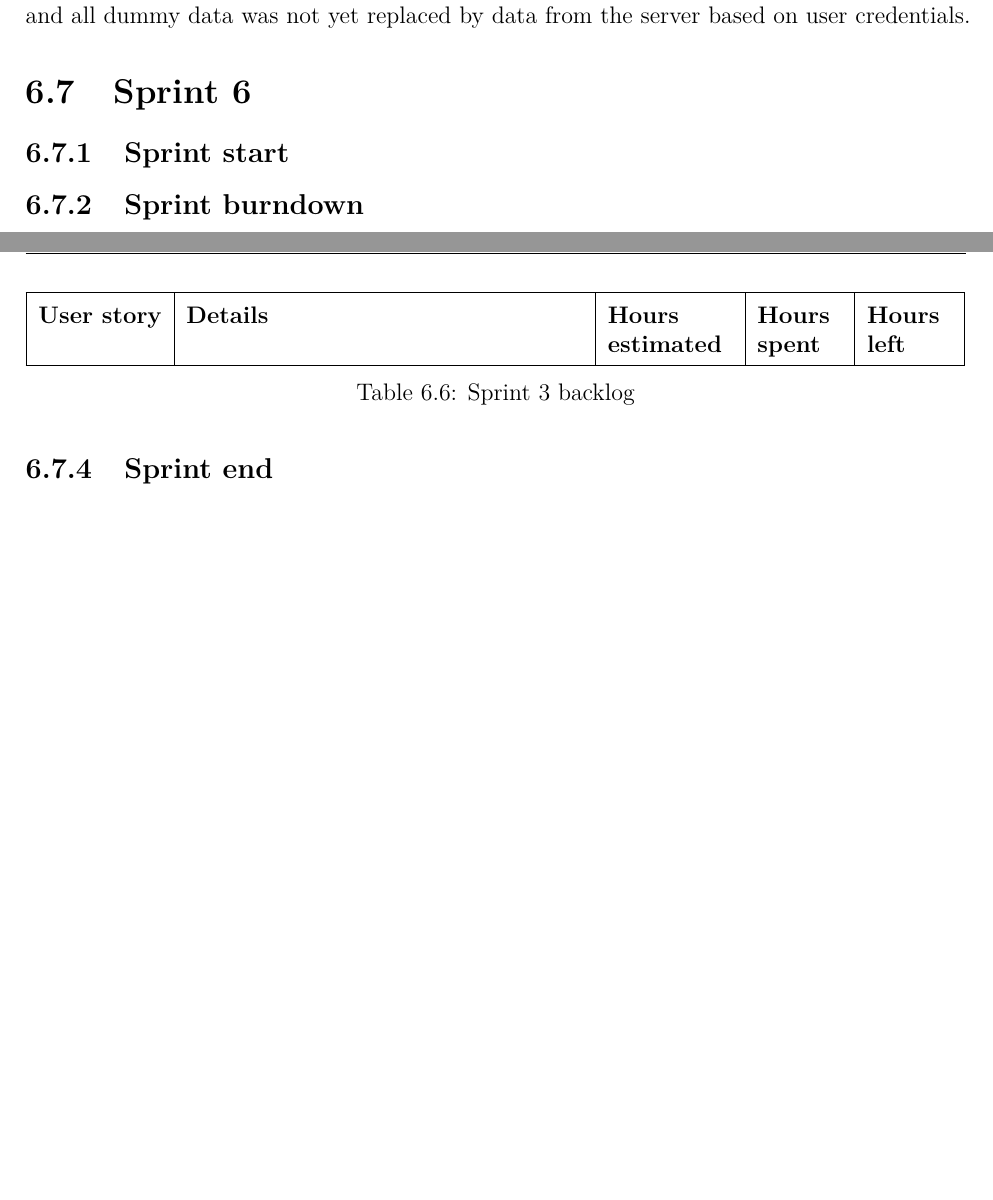
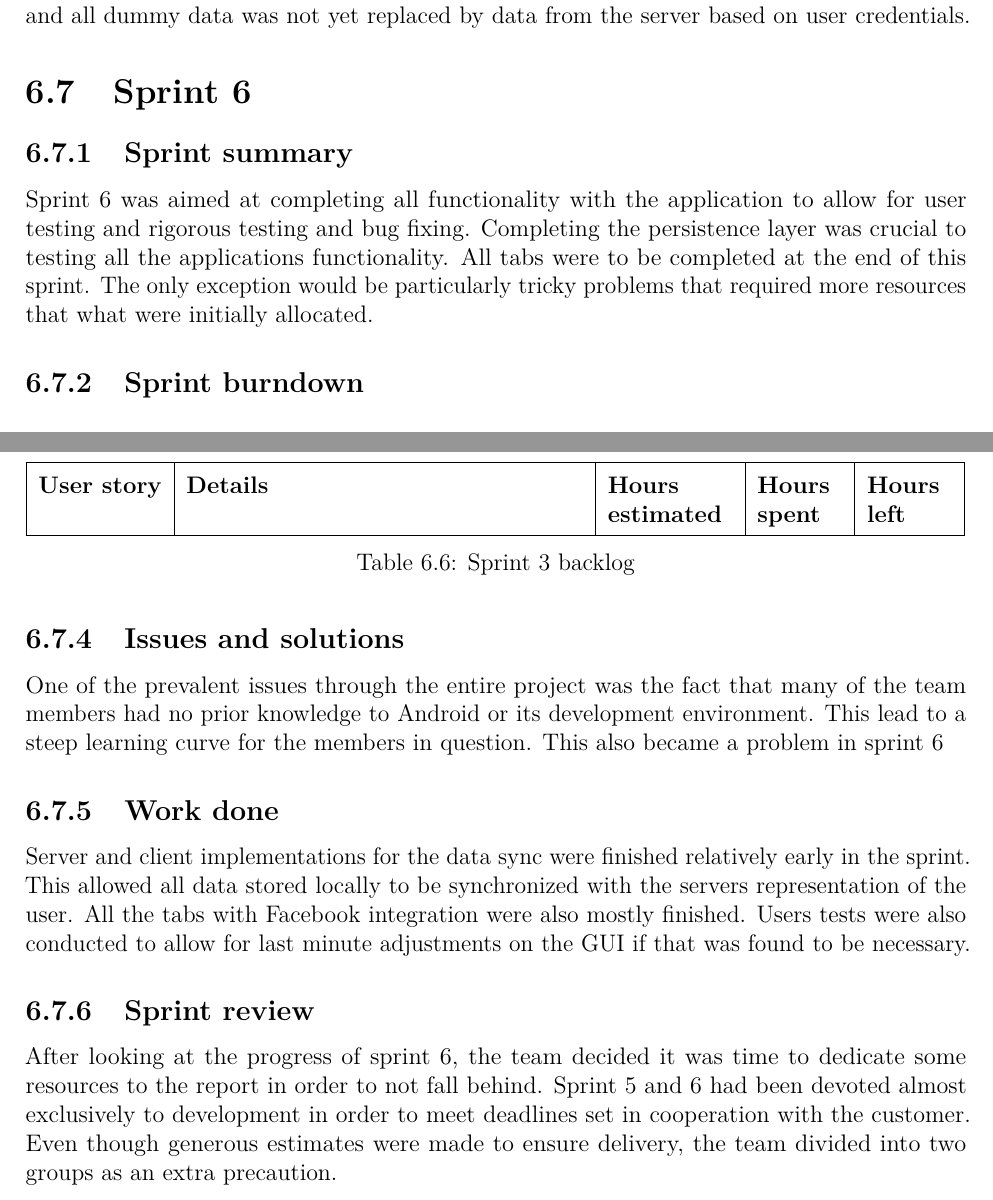
Before and after one commit to haavardlian/IT2901, a LaTeX thesis (report/rapport.tex, which reads report/ch/devProcess/sprint6/sprint6.tex): two parts of pages 60 and 61 of 80 before the commit and two parts of pages 60 and 61 of 82 after it, joined at a grey line, cut so that both start at the same text, the shorter picture padded with empty space. Compiled offline with pdfLaTeX.

Commit message:
Minor change sprints

```diff
--- a/report/ch/devProcess/sprint6/sprint6.tex
+++ b/report/ch/devProcess/sprint6/sprint6.tex
@@ -1,6 +1,6 @@
 \section{Sprint 6}
-\subsection{Sprint start}
-
+\subsection{Sprint summary}
+Sprint 6 was aimed at completing all functionality with the application to allow for user testing and rigorous testing and bug fixing. Completing the persistence layer was crucial to testing all the applications functionality. All tabs were to be completed at the end of this sprint. The only exception would be particularly tricky problems that required more resources that what were initially allocated.
 
 \subsection{Sprint burndown}
 
@@ -24,6 +24,11 @@ The backlog and time usage result.
 	\end{tabular}
     \caption{Sprint 3 backlog}
 \end{table}
+\subsection{Issues and solutions}
+One of the prevalent issues through the entire project was the fact that many of the team members had no prior knowledge to Android or its development environment. This lead to a steep learning curve for the members in question. This also became a problem in sprint 6
 
+\subsection{Work done}
+Server and client implementations for the data sync were finished relatively early in the sprint. This allowed all data stored locally to be synchronized with the servers representation of the user. All the tabs with Facebook integration were also mostly finished. Users tests were also conducted to allow for last minute adjustments on the GUI if that was found to be necessary.
 
-\subsection{Sprint end}
+\subsection{Sprint review}
+After looking at the progress of sprint 6, the team decided it was time to dedicate some resources to the report in order to not fall behind. Sprint 5 and 6 had been devoted almost exclusively to development in order to meet deadlines set in cooperation with the customer. Even though generous estimates were made to ensure delivery, the team divided into two groups as an extra precaution.
```
Also changed, not shown: report/appendix/techDoc/techDoc.tex (+3 -0 lines), report/ch/devProcess/sprint5/sprint5.tex (line endings or trailing spaces).
